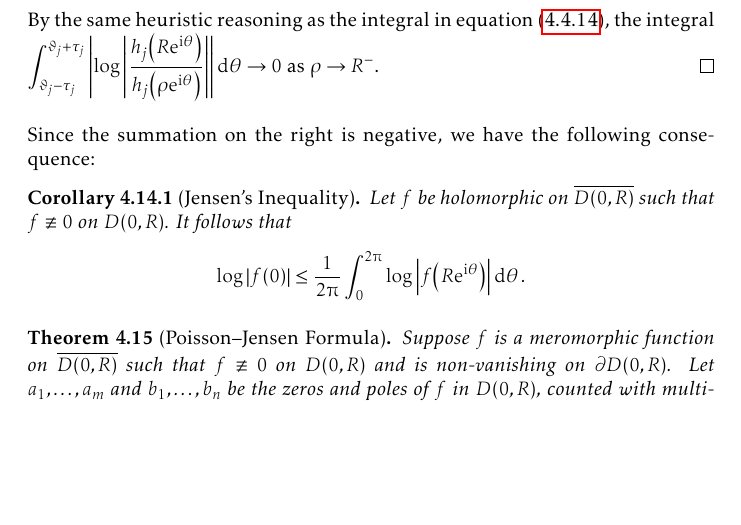
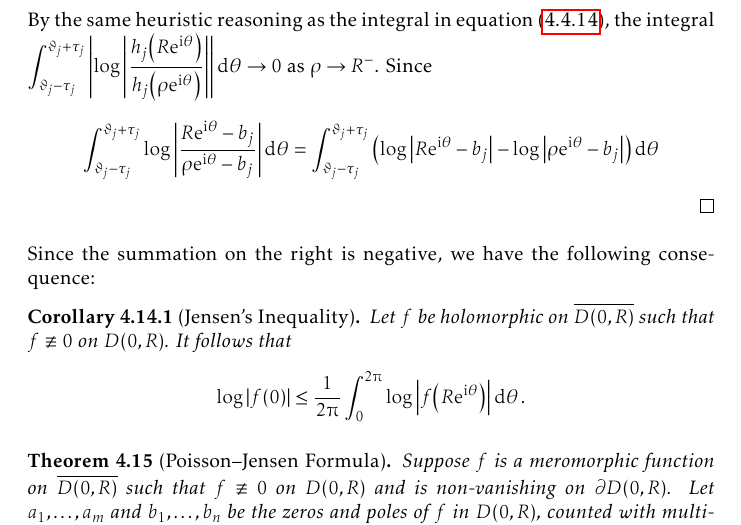
Before and after one commit to slipperking/complex-analysis-latex, a LaTeX document (main.tex): part of page 112 of 154, cut so that both start at the same text, the shorter picture padded with empty space. Compiled offline with pdfLaTeX.

Commit message:
overleaf_to_git (Mon Aug 11 22:45:03 2025 -0700): update main.tex from r19565 to r19566

```diff
--- a/main.tex
+++ b/main.tex
@@ -2545,6 +2545,9 @@ As it turns out, an entire function can in fact be constructed for infinitely ma
         &\quad+\abs{\int_{\vartheta_j-\tau_j}^{\vartheta_j+\tau_j}\log\abs{\frac{h_j\qty(R\ee^{\ii\theta})}{h_j\qty(\rho\ee^{\ii\theta})}}\dd{\theta}}.
     \end{align*}
     By the same heuristic reasoning as the integral in equation~\eqref{eq:jensensformula_firstintegralvanishes}, the integral \(\int_{\vartheta_j-\tau_j}^{\vartheta_j+\tau_j}\abs{\log\abs{\frac{h_j\qty(R\ee^{\ii\theta})}{h_j\qty(\rho\ee^{\ii\theta})}}}\dd{\theta}\to 0\) as \(\rho\to R^-\).
+    Since \begin{align*}
+        \int_{\vartheta_j-\tau_j}^{\vartheta_j+\tau_j}\log\abs{\frac{R\ee^{\ii\theta}-b_j}{\rho\ee^{\ii\theta}-b_j}}\dd{\theta}&=\int_{\vartheta_j-\tau_j}^{\vartheta_j+\tau_j}\qty(\log\abs{R\ee^{\ii\theta}-b_j}-\log\abs{\rho\ee^{\ii\theta}-b_j})\dd{\theta}
+    \end{align*}
 \end{proof}
 Since the summation on the right is negative, we have the following consequence:
 \begin{corollary}[Jensen's Inequality]\label{crl:jensensinequality}
```
